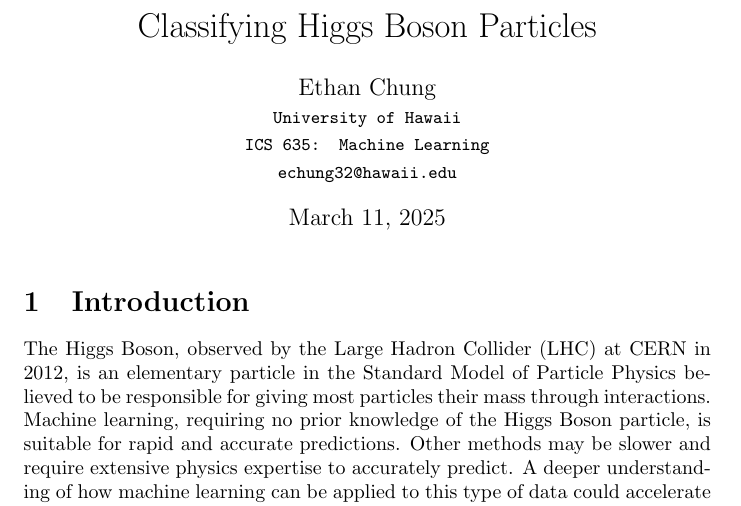
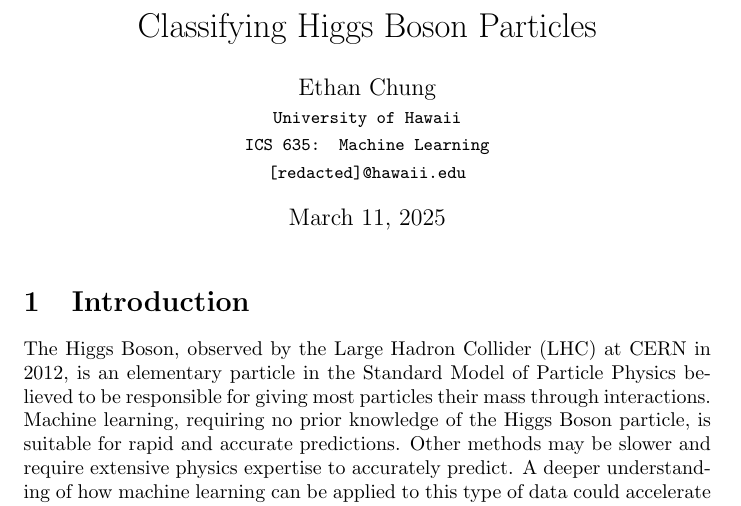
Before and after one commit to echung32/ics635-higgs-boson, a LaTeX document (report/report.tex): part of page 1 of 6, cut so that both start at the same text. Compiled offline with pdfLaTeX.

Commit message:
fix report pdf

```diff
--- a/report/report.tex
+++ b/report/report.tex
@@ -14,7 +14,7 @@
 	\author{Ethan Chung\\
 		{\tt\small University of Hawaii}\\
 		{\tt\small ICS 635: Machine Learning}\\
-		{\tt\small echung32@hawaii.edu}}
+		{\tt\small [redacted]@hawaii.edu}}
 
 	\maketitle
 
```
Also changed, not shown: report/report.pdf.
